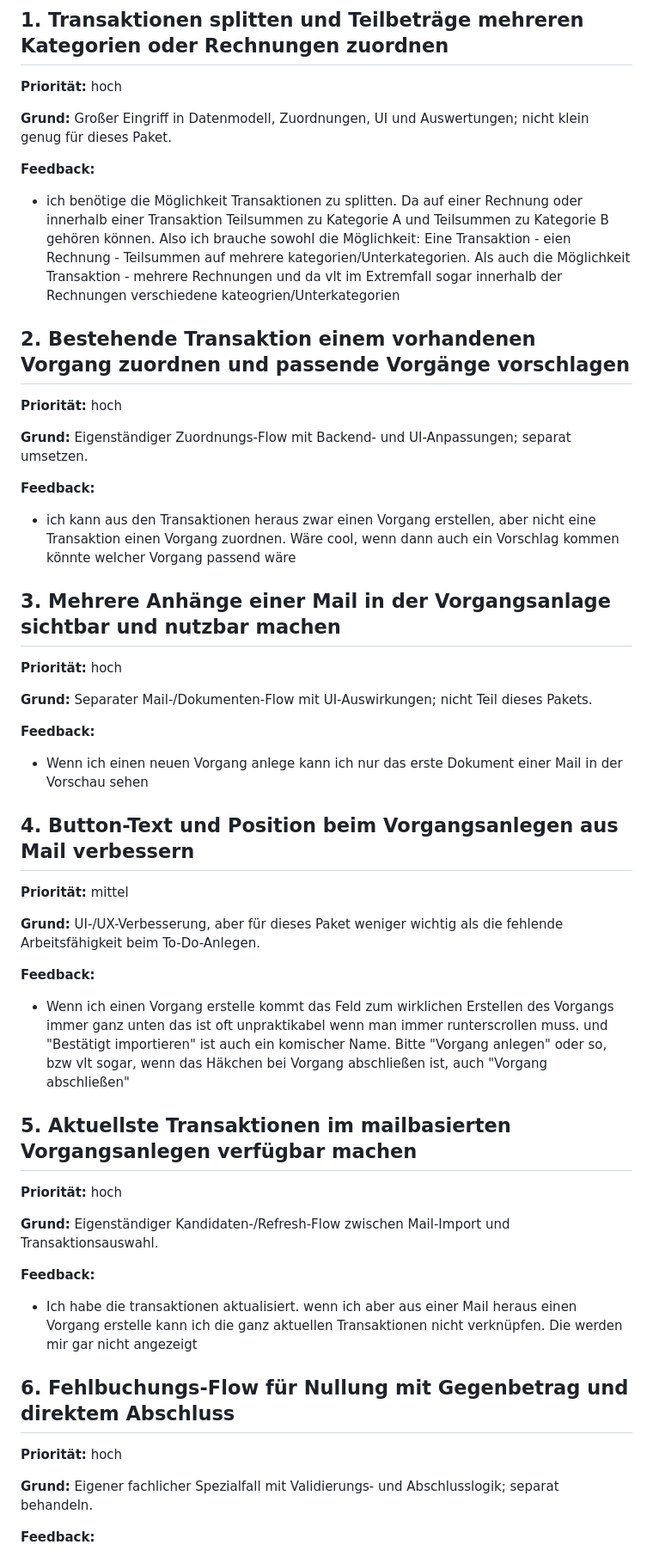
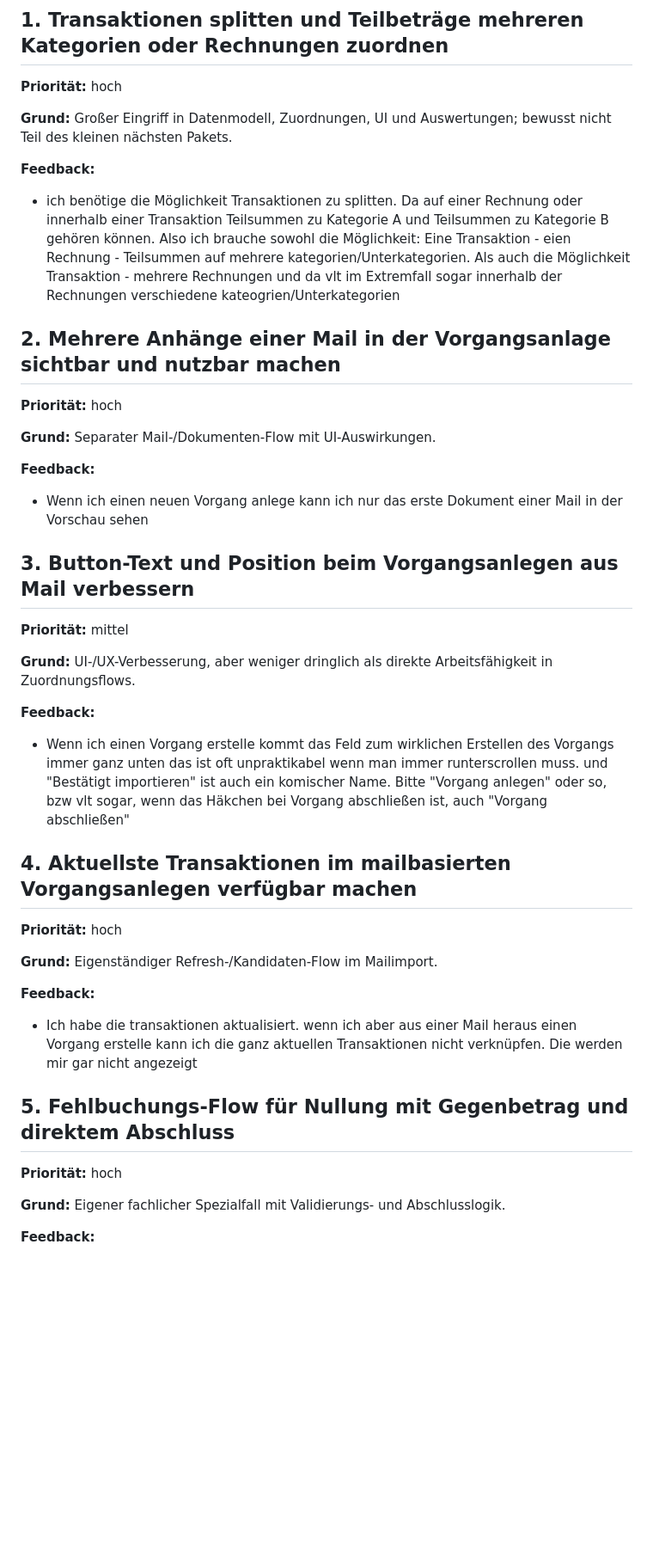
Before and after one commit to ChristophS/bsv-banking, a Markdown page: feedback/backlog.md, the part around one of its changes. Shown at 86% size. GitHub-like rendering; blank space fills up the shorter version.

```diff
--- a/feedback/backlog.md
+++ b/feedback/backlog.md
@@ -6,57 +6,47 @@ Diese Punkte wurden nicht in das nächste Arbeitspaket aufgenommen und sollen sp
 
 **Priorität:** hoch
 
-**Grund:** Großer Eingriff in Datenmodell, Zuordnungen, UI und Auswertungen; nicht klein genug für dieses Paket.
+**Grund:** Großer Eingriff in Datenmodell, Zuordnungen, UI und Auswertungen; bewusst nicht Teil des kleinen nächsten Pakets.
 
 **Feedback:**
 
 - ich benötige die Möglichkeit Transaktionen zu splitten. Da auf einer Rechnung oder innerhalb einer Transaktion Teilsummen zu Kategorie A und Teilsummen zu Kategorie B gehören können. Also ich brauche sowohl die Möglichkeit: Eine Transaktion - eien Rechnung - Teilsummen auf mehrere kategorien/Unterkategorien. Als auch die Möglichkeit Transaktion - mehrere Rechnungen und da vlt im Extremfall sogar innerhalb der Rechnungen verschiedene kateogrien/Unterkategorien
 
-## 2. Bestehende Transaktion einem vorhandenen Vorgang zuordnen und passende Vorgänge vorschlagen
+## 2. Mehrere Anhänge einer Mail in der Vorgangsanlage sichtbar und nutzbar machen
 
 **Priorität:** hoch
 
-**Grund:** Eigenständiger Zuordnungs-Flow mit Backend- und UI-Anpassungen; separat umsetzen.
-
-**Feedback:**
-
-- ich kann aus den Transaktionen heraus zwar einen Vorgang erstellen, aber nicht eine Transaktion einen Vorgang zuordnen. Wäre cool, wenn dann auch ein Vorschlag kommen könnte welcher Vorgang passend wäre
-
-## 3. Mehrere Anhänge einer Mail in der Vorgangsanlage sichtbar und nutzbar machen
-
-**Priorität:** hoch
-
-**Grund:** Separater Mail-/Dokumenten-Flow mit UI-Auswirkungen; nicht Teil dieses Pakets.
+**Grund:** Separater Mail-/Dokumenten-Flow mit UI-Auswirkungen.
 
 **Feedback:**
 
 - Wenn ich einen neuen Vorgang anlege kann ich nur das erste Dokument einer Mail in der Vorschau sehen
 
-## 4. Button-Text und Position beim Vorgangsanlegen aus Mail verbessern
+## 3. Button-Text und Position beim Vorgangsanlegen aus Mail verbessern
 
 **Priorität:** mittel
 
-**Grund:** UI-/UX-Verbesserung, aber für dieses Paket weniger wichtig als die fehlende Arbeitsfähigkeit beim To-Do-Anlegen.
+**Grund:** UI-/UX-Verbesserung, aber weniger dringlich als direkte Arbeitsfähigkeit in Zuordnungsflows.
 
 **Feedback:**
 
 - Wenn ich einen Vorgang erstelle kommt das Feld zum wirklichen Erstellen des Vorgangs immer ganz unten das ist oft unpraktikabel wenn man immer runterscrollen muss. und "Bestätigt importieren" ist auch ein komischer Name. Bitte "Vorgang anlegen" oder so, bzw vlt sogar, wenn das Häkchen bei Vorgang abschließen ist, auch "Vorgang abschließen"
 
-## 5. Aktuellste Transaktionen im mailbasierten Vorgangsanlegen verfügbar machen
+## 4. Aktuellste Transaktionen im mailbasierten Vorgangsanlegen verfügbar machen
 
 **Priorität:** hoch
 
-**Grund:** Eigenständiger Kandidaten-/Refresh-Flow zwischen Mail-Import und Transaktionsauswahl.
+**Grund:** Eigenständiger Refresh-/Kandidaten-Flow im Mailimport.
 
 **Feedback:**
 
 - Ich habe die transaktionen aktualisiert. wenn ich aber aus einer Mail heraus einen Vorgang erstelle kann ich die ganz aktuellen Transaktionen nicht verknüpfen. Die werden mir gar nicht angezeigt
 
-## 6. Fehlbuchungs-Flow für Nullung mit Gegenbetrag und direktem Abschluss
+## 5. Fehlbuchungs-Flow für Nullung mit Gegenbetrag und direktem Abschluss
 
 **Priorität:** hoch
 
-**Grund:** Eigener fachlicher Spezialfall mit Validierungs- und Abschlusslogik; separat behandeln.
+**Grund:** Eigener fachlicher Spezialfall mit Validierungs- und Abschlusslogik.
 
 **Feedback:**
 
```
Also changed, not shown: other parts of feedback/backlog.md (+5 -5 lines).
